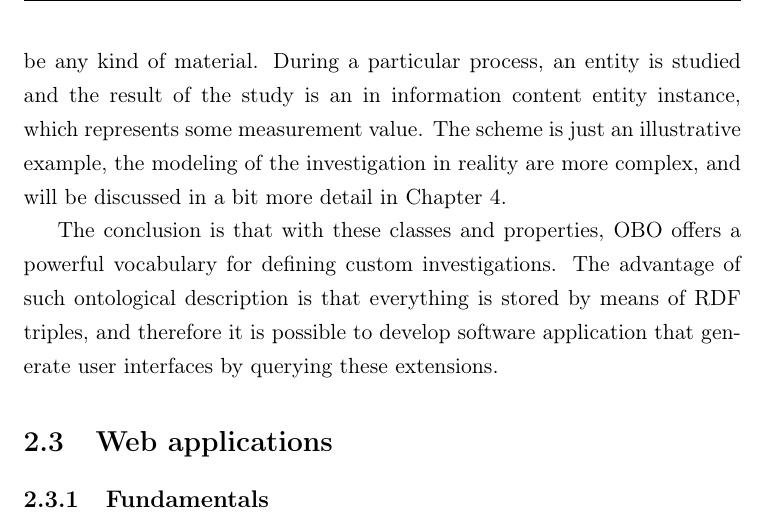
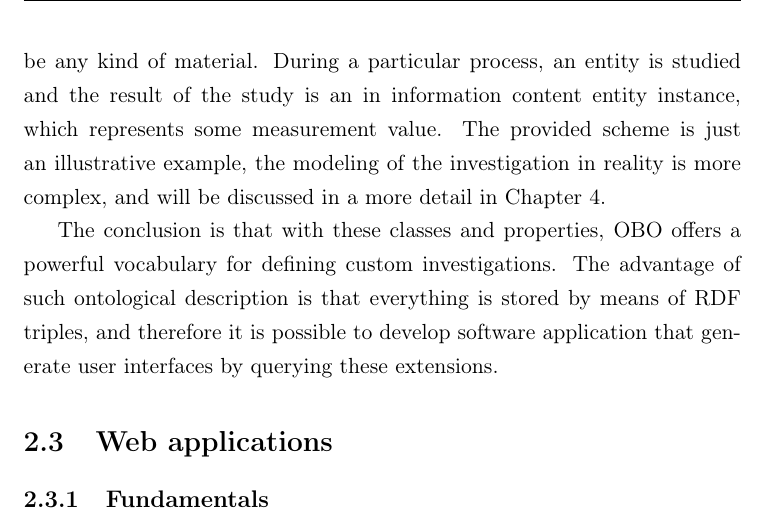
Before and after one commit to kdaveed/thesisTex, a LaTeX thesis (Thesis.tex, which reads Chapter2.tex): part of page 27 of 79, cut so that both start at the same text. The pictures show the PDF file Thesis.pdf that the author committed with the source.

Commit message:
Progress

```diff
--- a/Chapter2.tex
+++ b/Chapter2.tex
@@ -271,7 +271,7 @@ In OBI the subclasses of the applied main classes and restrictions like in FMA a
 
 \img{\II}{obi.png}{Extending OBI ontology}{obi}
 
-It can be seen that the investigation may contain several processes (\textit{has part} predicate), and each process has various inputs and an output. In our case the material entities are segments of bone organs but they could be any kind of material. During a particular process, an entity is studied and the result of the study is an in information content entity instance, which represents some measurement value. The scheme is just an illustrative example, the modeling of the investigation in reality are more complex, and will be discussed in a bit more detail in Chapter 4.
+It can be seen that the investigation may contain several processes (\textit{has part} predicate), and each process has various inputs and an output. In our case the material entities are segments of bone organs but they could be any kind of material. During a particular process, an entity is studied and the result of the study is an in information content entity instance, which represents some measurement value. The provided scheme is just an illustrative example, the modeling of the investigation in reality is more complex, and will be discussed in a more detail in Chapter 4.
 
 The conclusion is that with these classes and properties, OBO offers a powerful vocabulary for defining custom investigations. The advantage of such ontological description is that everything is stored by means of RDF triples, and therefore it is possible to develop software application that generate user interfaces by querying these extensions.
 
```
Also changed, not shown: Thesis.pdf, 2 other files.
